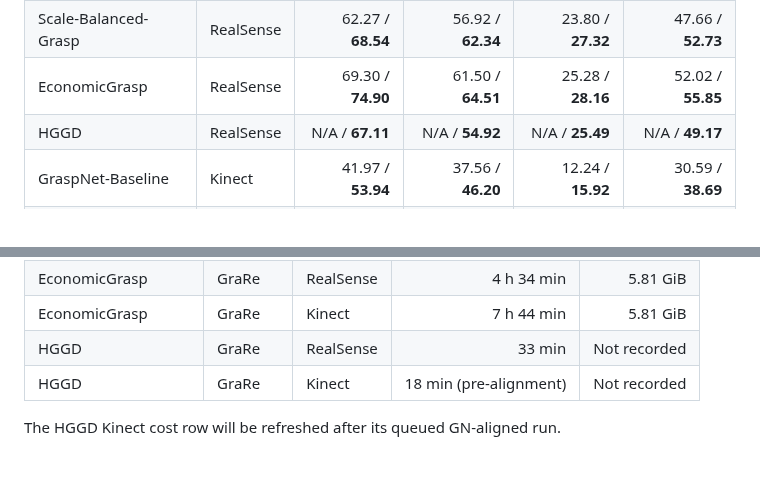
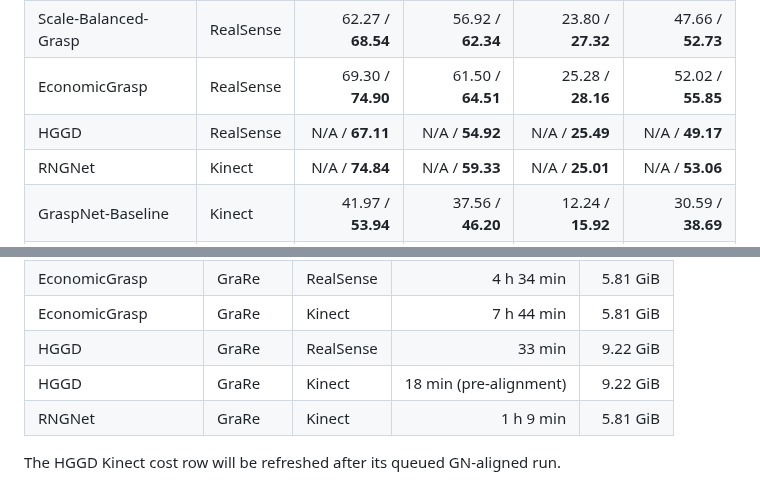
Before and after one commit to Minakanmi-Yuki/grare, a Markdown page: README.md, 2 parts joined by grey strips. Rendered like a GitHub page.

Commit message:
record RNGNet Kinect results and VRAM costs

```diff
--- a/README.md
+++ b/README.md
@@ -291,6 +291,7 @@ detector-only baseline has not yet been evaluated independently.
 | Scale-Balanced-Grasp | RealSense | 62.27 / **68.54** | 56.92 / **62.34** | 23.80 / **27.32** | 47.66 / **52.73** |
 | EconomicGrasp | RealSense | 69.30 / **74.90** | 61.50 / **64.51** | 25.28 / **28.16** | 52.02 / **55.85** |
 | HGGD | RealSense | N/A / **67.11** | N/A / **54.92** | N/A / **25.49** | N/A / **49.17** |
+| RNGNet | Kinect | N/A / **74.84** | N/A / **59.33** | N/A / **25.01** | N/A / **53.06** |
 | GraspNet-Baseline | Kinect | 41.97 / **53.94** | 37.56 / **46.20** | 12.24 / **15.92** | 30.59 / **38.69** |
 | EconomicGrasp | Kinect | 63.75 / **69.55** | 52.43 / **56.78** | 19.61 / **22.44** | 45.26 / **49.59** |
 | HGGD | Kinect | N/A / **63.10** | N/A / **47.70** | N/A / **19.72** | N/A / **43.51** |
@@ -313,7 +314,8 @@ configured training workload.
 | Scale-Balanced-Grasp | GraRe | RealSense | 58 min | 12.74 GiB |
 | EconomicGrasp | GraRe | RealSense | 4 h 34 min | 5.81 GiB |
 | EconomicGrasp | GraRe | Kinect | 7 h 44 min | 5.81 GiB |
-| HGGD | GraRe | RealSense | 33 min | Not recorded |
-| HGGD | GraRe | Kinect | 18 min (pre-alignment) | Not recorded |
+| HGGD | GraRe | RealSense | 33 min | 9.22 GiB |
+| HGGD | GraRe | Kinect | 18 min (pre-alignment) | 9.22 GiB |
+| RNGNet | GraRe | Kinect | 1 h 9 min | 5.81 GiB |
 
 The HGGD Kinect cost row will be refreshed after its queued GN-aligned run.
```
